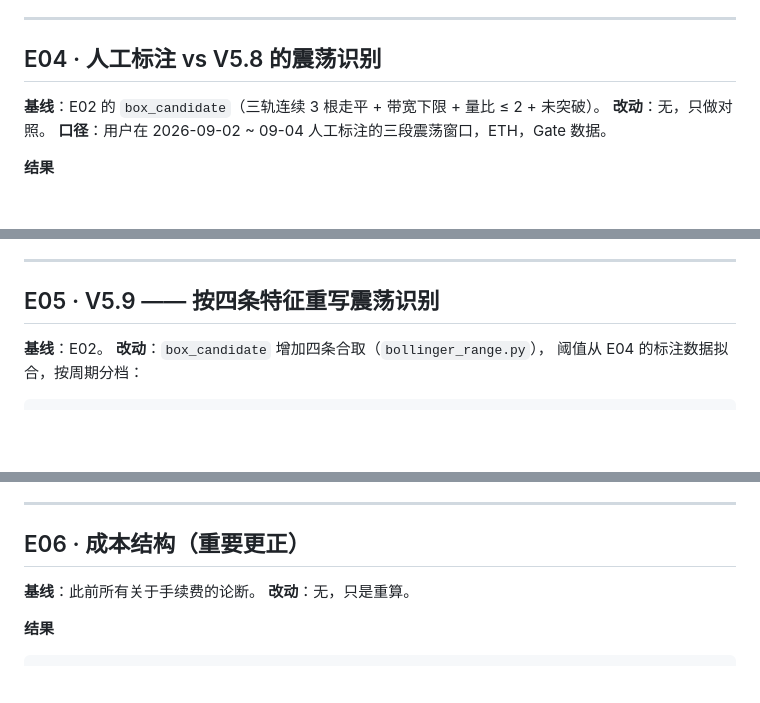
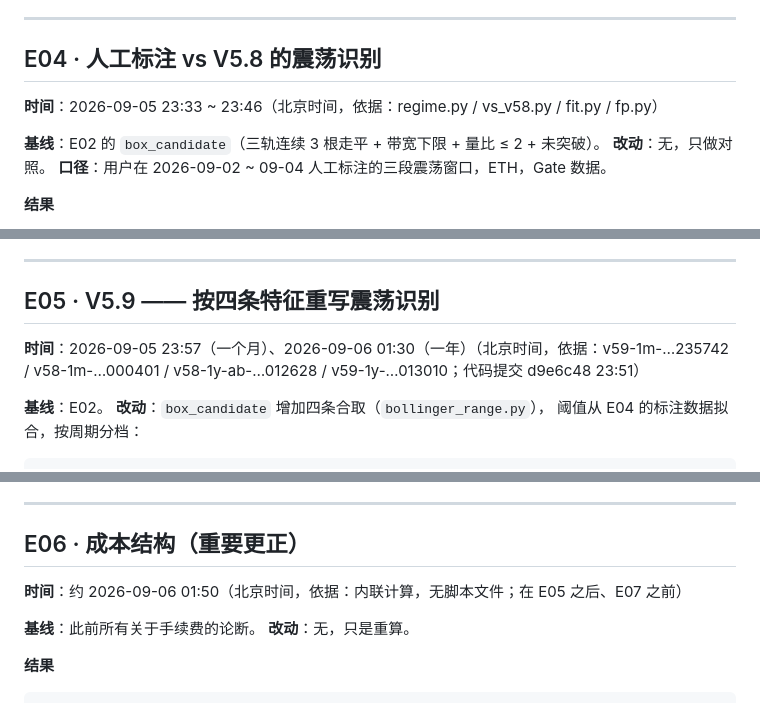
Before and after one commit to CreamColored/gold-crypto-quant, a Markdown page: docs/实验日志.md, 3 parts joined by grey strips. Rendered like a GitHub page; blank space fills up the shorter version.

```diff
--- a/docs/实验日志.md
+++ b/docs/实验日志.md
@@ -99,6 +109,8 @@ python scripts/replay_v58_baseline.py --days 365 --tag v58 --disable-fuse --regi
 ---
 
 ## E04 · 人工标注 vs V5.8 的震荡识别
+
+**时间**：2026-09-05 23:33 ~ 23:46（北京时间，依据：regime.py / vs_v58.py / fit.py / fp.py）
 
 **基线**：E02 的 `box_candidate`（三轨连续 3 根走平 + 带宽下限 + 量比 ≤ 2 + 未突破）。
 **改动**：无，只做对照。
@@ -129,6 +141,8 @@ MACD 柱体       0.44 vs 0.78      0.56x
 ---
 
 ## E05 · V5.9 —— 按四条特征重写震荡识别
+
+**时间**：2026-09-05 23:57（一个月）、2026-09-06 01:30（一年）（北京时间，依据：v59-1m-…235742 / v58-1m-…000401 / v58-1y-ab-…012628 / v59-1y-…013010；代码提交 d9e6c48 23:51）
 
 **基线**：E02。
 **改动**：`box_candidate` 增加四条合取（`bollinger_range.py`），
@@ -167,6 +181,8 @@ MACD 柱体       5m 0.9 / 15m 1.2 / 30m·1h 1.7
 
 ## E06 · 成本结构（重要更正）
 
+**时间**：约 2026-09-06 01:50（北京时间，依据：内联计算，无脚本文件；在 E05 之后、E07 之前）
+
 **基线**：此前所有关于手续费的论断。
 **改动**：无，只是重算。
 
```
Also changed, not shown: other parts of docs/实验日志.md (+23 -1 lines).
